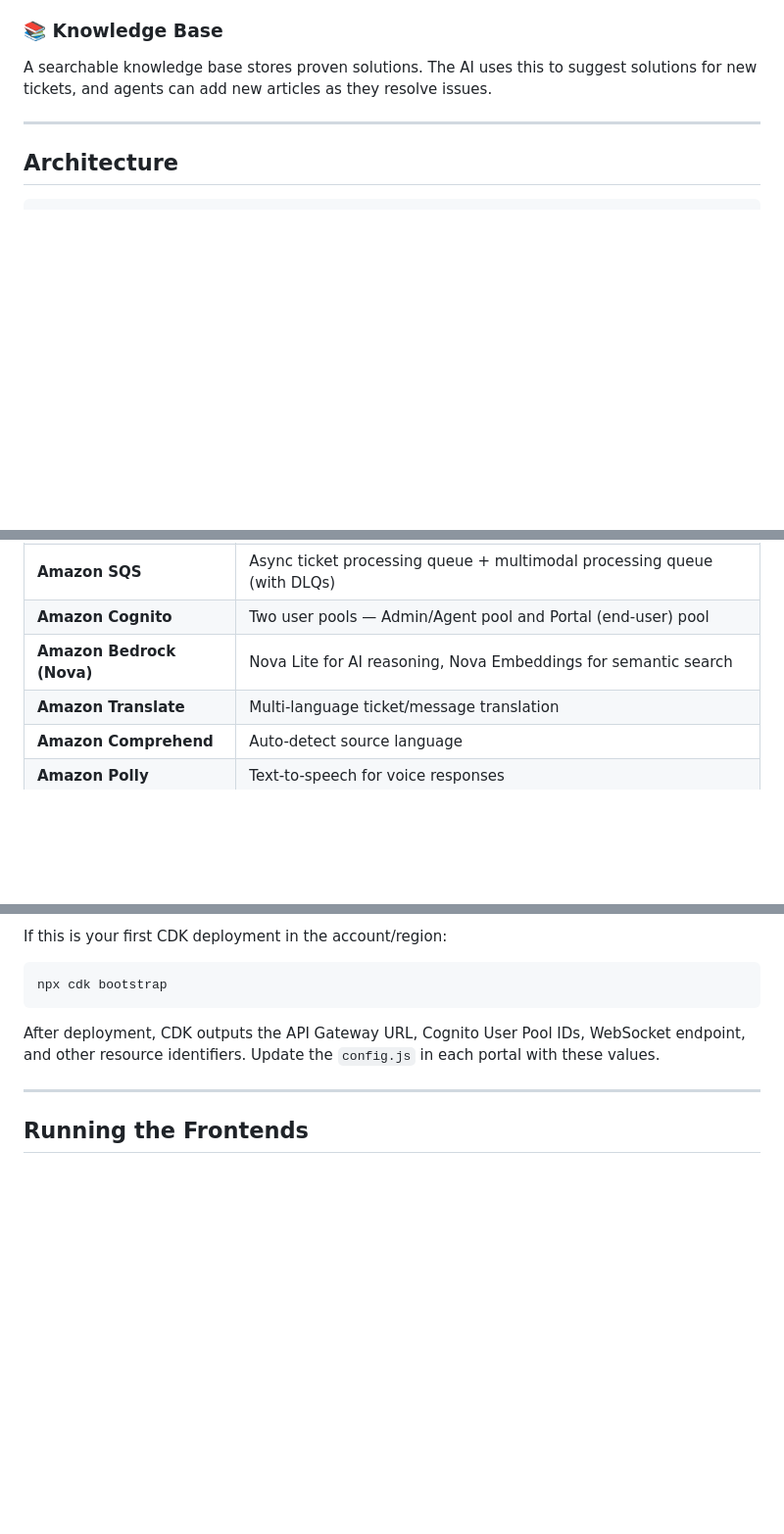
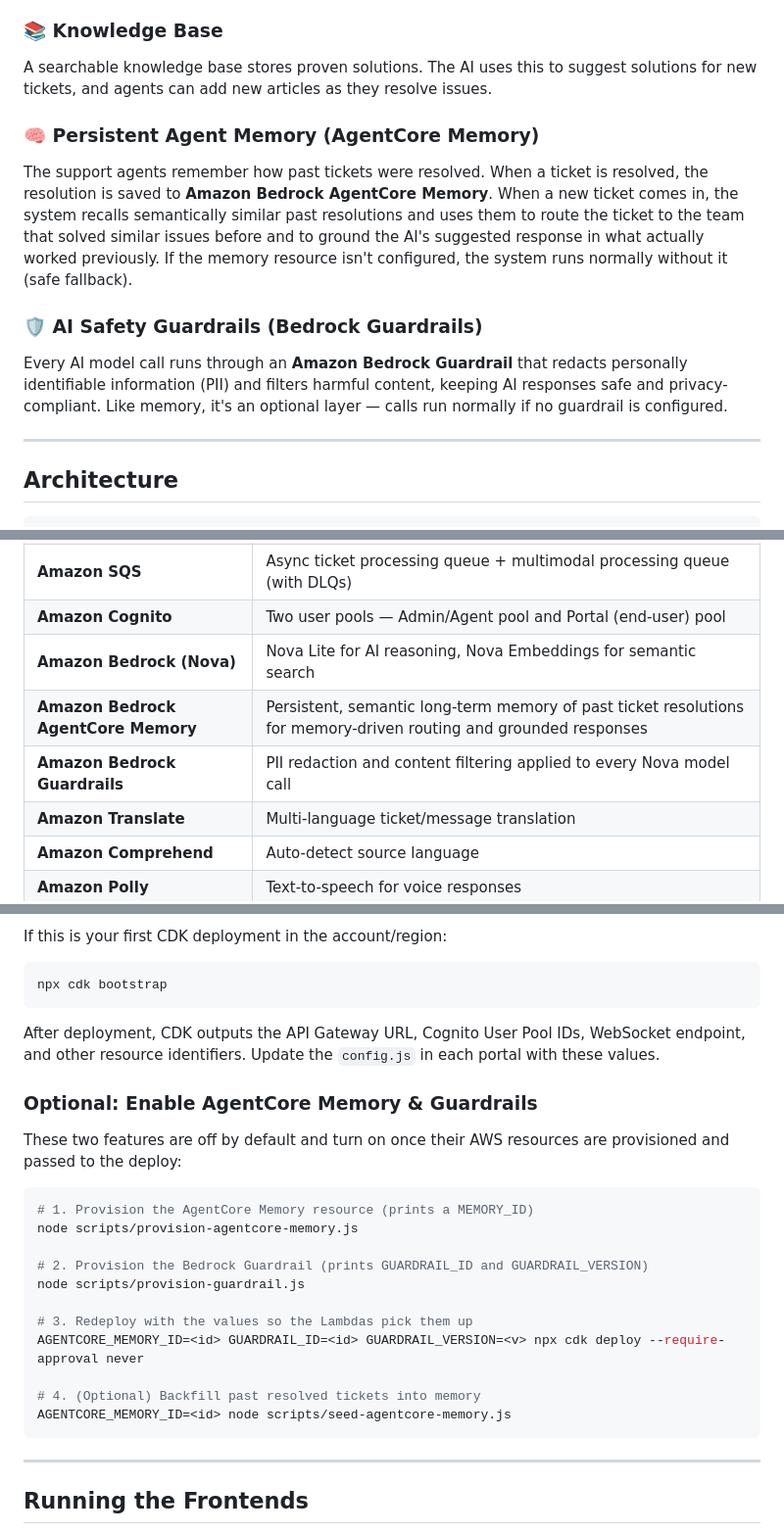
Before and after one commit to DeepikaSidda/NovaSupport, a Markdown page: README.md, 3 parts joined by grey strips. Shown at 98% size. Drawn GitHub-style; blank space fills up the shorter version.

Commit message:
docs: document AgentCore Memory and Bedrock Guardrails in README

````diff
--- a/README.md
+++ b/README.md
@@ -106,6 +106,12 @@ The system automatically checks for tickets that need follow-up every 15 minutes
 ### 📚 Knowledge Base
 A searchable knowledge base stores proven solutions. The AI uses this to suggest solutions for new tickets, and agents can add new articles as they resolve issues.
 
+### 🧠 Persistent Agent Memory (AgentCore Memory)
+The support agents remember how past tickets were resolved. When a ticket is resolved, the resolution is saved to **Amazon Bedrock AgentCore Memory**. When a new ticket comes in, the system recalls semantically similar past resolutions and uses them to route the ticket to the team that solved similar issues before and to ground the AI's suggested response in what actually worked previously. If the memory resource isn't configured, the system runs normally without it (safe fallback).
+
+### 🛡️ AI Safety Guardrails (Bedrock Guardrails)
+Every AI model call runs through an **Amazon Bedrock Guardrail** that redacts personally identifiable information (PII) and filters harmful content, keeping AI responses safe and privacy-compliant. Like memory, it's an optional layer — calls run normally if no guardrail is configured.
+
 ---
 
 ## Architecture
@@ -151,6 +157,8 @@ A searchable knowledge base stores proven solutions. The AI uses this to suggest
 | **Amazon SQS** | Async ticket processing queue + multimodal processing queue (with DLQs) |
 | **Amazon Cognito** | Two user pools — Admin/Agent pool and Portal (end-user) pool |
 | **Amazon Bedrock (Nova)** | Nova Lite for AI reasoning, Nova Embeddings for semantic search |
+| **Amazon Bedrock AgentCore Memory** | Persistent, semantic long-term memory of past ticket resolutions for memory-driven routing and grounded responses |
+| **Amazon Bedrock Guardrails** | PII redaction and content filtering applied to every Nova model call |
 | **Amazon Translate** | Multi-language ticket/message translation |
 | **Amazon Comprehend** | Auto-detect source language |
 | **Amazon Polly** | Text-to-speech for voice responses |
@@ -200,6 +208,24 @@ npx cdk bootstrap
 
 After deployment, CDK outputs the API Gateway URL, Cognito User Pool IDs, WebSocket endpoint, and other resource identifiers. Update the `config.js` in each portal with these values.
 
+### Optional: Enable AgentCore Memory & Guardrails
+
+These two features are off by default and turn on once their AWS resources are provisioned and passed to the deploy:
+
+```bash
+# 1. Provision the AgentCore Memory resource (prints a MEMORY_ID)
+node scripts/provision-agentcore-memory.js
+
+# 2. Provision the Bedrock Guardrail (prints GUARDRAIL_ID and GUARDRAIL_VERSION)
+node scripts/provision-guardrail.js
+
+# 3. Redeploy with the values so the Lambdas pick them up
+AGENTCORE_MEMORY_ID=<id> GUARDRAIL_ID=<id> GUARDRAIL_VERSION=<v> npx cdk deploy --require-approval never
+
+# 4. (Optional) Backfill past resolved tickets into memory
+AGENTCORE_MEMORY_ID=<id> node scripts/seed-agentcore-memory.js
+```
+
 ---
 
 ## Running the Frontends
````
Also changed, not shown: other parts of README.md (+1 -0 lines).
